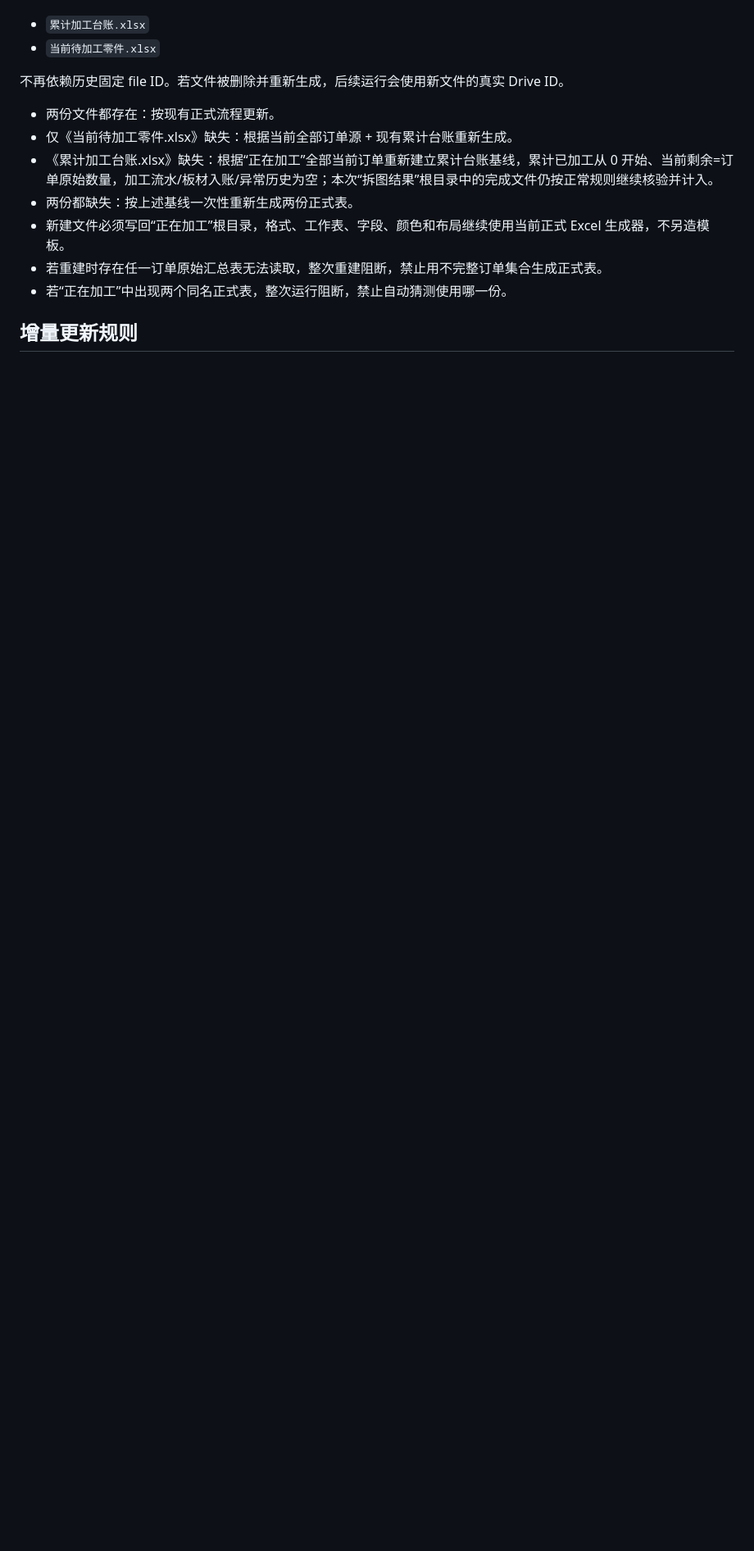
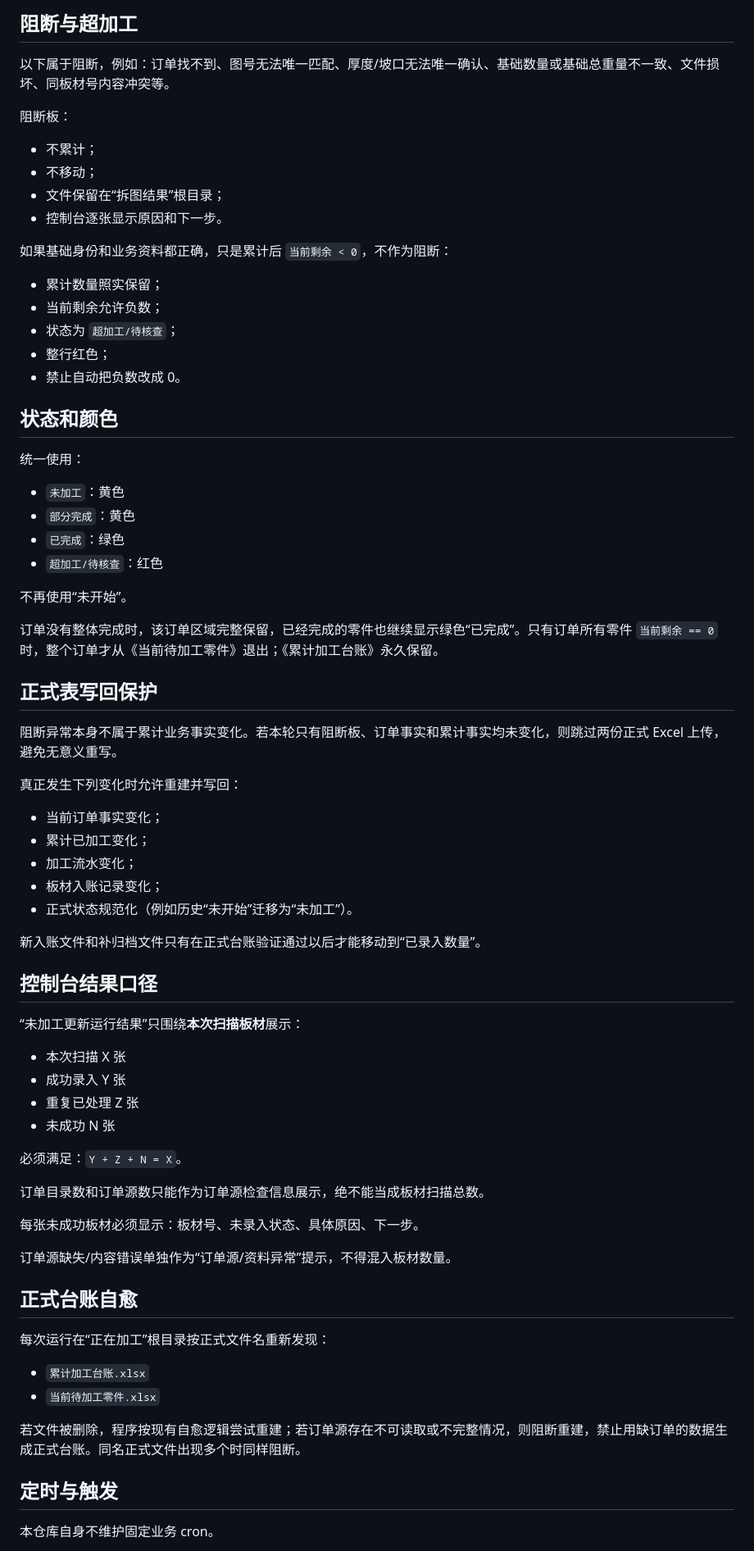
Before and after one commit to zx18522296069-commits/weijiagong-lingjian-guidang, a Markdown page: README.md, the part around one of its changes. Shown at 82% size. Drawn GitHub-style; blank space fills up the shorter version.

```diff
--- a/README.md
+++ b/README.md
@@ -21,16 +59,76 @@
+## 阻断与超加工
+
+以下属于阻断，例如：订单找不到、图号无法唯一匹配、厚度/坡口无法唯一确认、基础数量或基础总重量不一致、文件损坏、同板材号内容冲突等。
+
+阻断板：
+
+- 不累计；
+- 不移动；
+- 文件保留在“拆图结果”根目录；
+- 控制台逐张显示原因和下一步。
+
+如果基础身份和业务资料都正确，只是累计后 `当前剩余 < 0`，不作为阻断：
+
+- 累计数量照实保留；
+- 当前剩余允许负数；
+- 状态为 `超加工/待核查`；
+- 整行红色；
+- 禁止自动把负数改成 0。
+
+## 状态和颜色
+
+统一使用：
+
+- `未加工`：黄色
+- `部分完成`：黄色
+- `已完成`：绿色
+- `超加工/待核查`：红色
+
+不再使用“未开始”。
+
+订单没有整体完成时，该订单区域完整保留，已经完成的零件也继续显示绿色“已完成”。只有订单所有零件 `当前剩余 == 0` 时，整个订单才从《当前待加工零件》退出；《累计加工台账》永久保留。
+
+## 正式表写回保护
+
+阻断异常本身不属于累计业务事实变化。若本轮只有阻断板、订单事实和累计事实均未变化，则跳过两份正式 Excel 上传，避免无意义重写。
+
+真正发生下列变化时允许重建并写回：
+
+- 当前订单事实变化；
+- 累计已加工变化；
+- 加工流水变化；
+- 板材入账记录变化；
+- 正式状态规范化（例如历史“未开始”迁移为“未加工”）。
+
+新入账文件和补归档文件只有在正式台账验证通过以后才能移动到“已录入数量”。
+
+## 控制台结果口径
+
+“未加工更新运行结果”只围绕**本次扫描板材**展示：
+
+- 本次扫描 X 张
+- 成功录入 Y 张
+- 重复已处理 Z 张
+- 未成功 N 张
+
+必须满足：`Y + Z + N = X`。
+
+订单目录数和订单源数只能作为订单源检查信息展示，绝不能当成板材扫描总数。
+
+每张未成功板材必须显示：板材号、未录入状态、具体原因、下一步。
+
+订单源缺失/内容错误单独作为“订单源/资料异常”提示，不得混入板材数量。
+
+## 正式台账自愈
+
+每次运行在“正在加工”根目录按正式文件名重新发现：
 
 - `累计加工台账.xlsx`
 - `当前待加工零件.xlsx`
 
-不再依赖历史固定 file ID。若文件被删除并重新生成，后续运行会使用新文件的真实 Drive ID。
+若文件被删除，程序按现有自愈逻辑尝试重建；若订单源存在不可读取或不完整情况，则阻断重建，禁止用缺订单的数据生成正式台账。同名正式文件出现多个时同样阻断。
 
-- 两份文件都存在：按现有正式流程更新。
-- 仅《当前待加工零件.xlsx》缺失：根据当前全部订单源 + 现有累计台账重新生成。
-- 《累计加工台账.xlsx》缺失：根据“正在加工”全部当前订单重新建立累计台账基线，累计已加工从 0 开始、当前剩余=订单原始数量，加工流水/板材入账/异常历史为空；本次“拆图结果”根目录中的完成文件仍按正常规则继续核验并计入。
-- 两份都缺失：按上述基线一次性重新生成两份正式表。
-- 新建文件必须写回“正在加工”根目录，格式、工作表、字段、颜色和布局继续使用当前正式 Excel 生成器，不另造模板。
-- 若重建时存在任一订单原始汇总表无法读取，整次重建阻断，禁止用不完整订单集合生成正式表。
-- 若“正在加工”中出现两个同名正式表，整次运行阻断，禁止自动猜测使用哪一份。
+## 定时与触发
 
-## 增量更新规则
+本仓库自身不维护固定业务 cron。
 
```
Also changed, not shown: other parts of README.md (+59 -73 lines).
